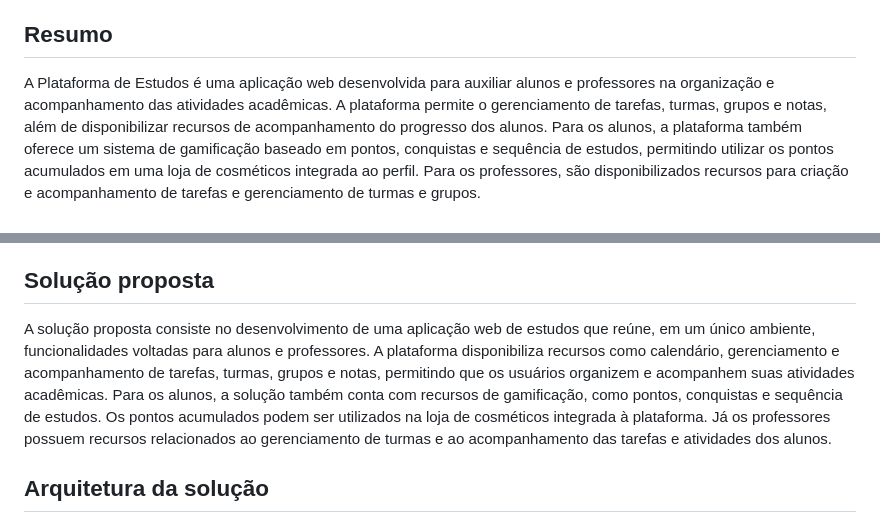
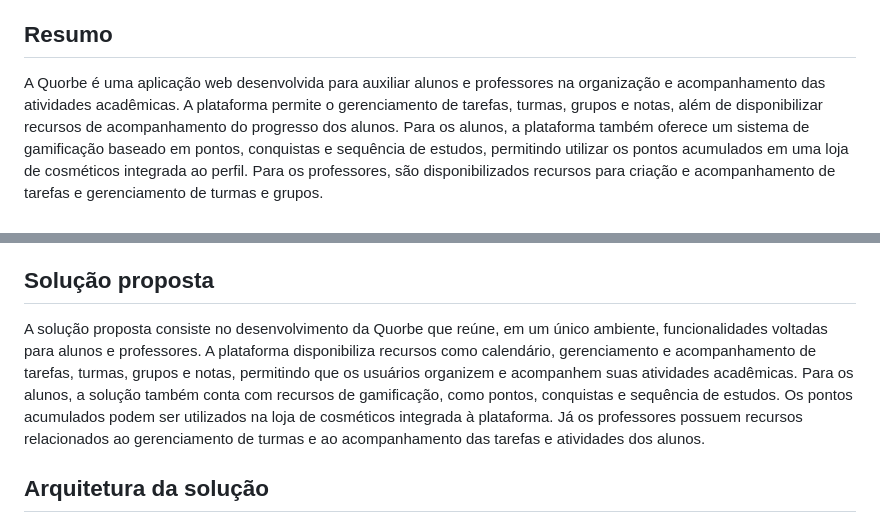
Before and after one commit to gustavonmsouza/plataforma-estudos-ti2, a Markdown page: README.md, 2 parts joined by grey strips. Drawn GitHub-style.

Commit message:
Rename platform to 'Quorbe' in README
Updated the name of the platform from 'Plataforma de Estudos' to 'Quorbe' throughout the README.

```diff
--- a/README.md
+++ b/README.md
@@ -20,7 +20,7 @@
 
 ## Resumo
 
-A Plataforma de Estudos é uma aplicação web desenvolvida para auxiliar alunos e professores na organização e acompanhamento das atividades acadêmicas. A plataforma permite o gerenciamento de tarefas, turmas, grupos e notas, além de disponibilizar recursos de acompanhamento do progresso dos alunos.
+A Quorbe é uma aplicação web desenvolvida para auxiliar alunos e professores na organização e acompanhamento das atividades acadêmicas. A plataforma permite o gerenciamento de tarefas, turmas, grupos e notas, além de disponibilizar recursos de acompanhamento do progresso dos alunos.
 Para os alunos, a plataforma também oferece um sistema de gamificação baseado em pontos, conquistas e sequência de estudos, permitindo utilizar os pontos acumulados em uma loja de cosméticos integrada ao perfil. Para os professores, são disponibilizados recursos para criação e acompanhamento de tarefas e gerenciamento de turmas e grupos.
 
 ## Problema
@@ -30,7 +30,7 @@ Além disso, o projeto considera a necessidade de incentivar a participação e
 
 ## Solução proposta
 
-A solução proposta consiste no desenvolvimento de uma aplicação web de estudos que reúne, em um único ambiente, funcionalidades voltadas para alunos e professores. A plataforma disponibiliza recursos como calendário, gerenciamento e acompanhamento de tarefas, turmas, grupos e notas, permitindo que os usuários organizem e acompanhem suas atividades acadêmicas.
+A solução proposta consiste no desenvolvimento da Quorbe que reúne, em um único ambiente, funcionalidades voltadas para alunos e professores. A plataforma disponibiliza recursos como calendário, gerenciamento e acompanhamento de tarefas, turmas, grupos e notas, permitindo que os usuários organizem e acompanhem suas atividades acadêmicas.
 Para os alunos, a solução também conta com recursos de gamificação, como pontos, conquistas e sequência de estudos. Os pontos acumulados podem ser utilizados na loja de cosméticos integrada à plataforma. Já os professores possuem recursos relacionados ao gerenciamento de turmas e ao acompanhamento das tarefas e atividades dos alunos.
 
 ## Arquitetura da solução
```
